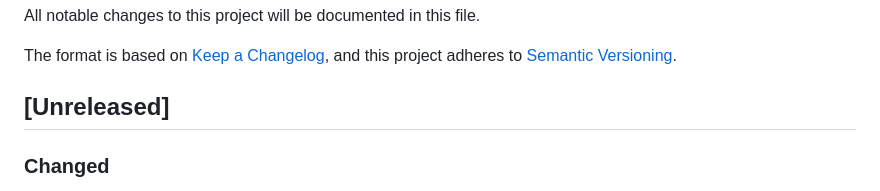
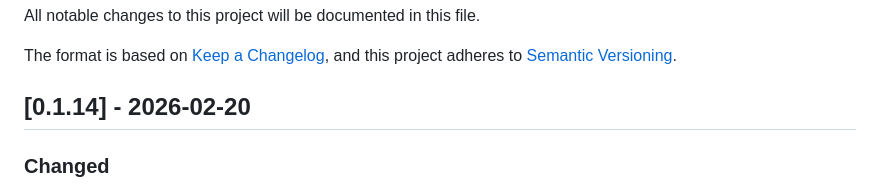
Before and after one commit to lejouni/blackduck_heatmap_metrics, a Markdown page: CHANGELOG.md, the part around the change. GitHub-like rendering.

Commit message:
Update CHANGELOG.md for version 0.1.14 release

```diff
--- a/CHANGELOG.md
+++ b/CHANGELOG.md
@@ -5,7 +5,7 @@ All notable changes to this project will be documented in this file.
 The format is based on [Keep a Changelog](https://keepachangelog.com/en/1.0.0/),
 and this project adheres to [Semantic Versioning](https://semver.org/spec/v2.0.0.html).
 
-## [Unreleased]
+## [0.1.14] - 2026-02-20
 
 ### Changed
 - `-o, --output` parameter behavior changed
```
